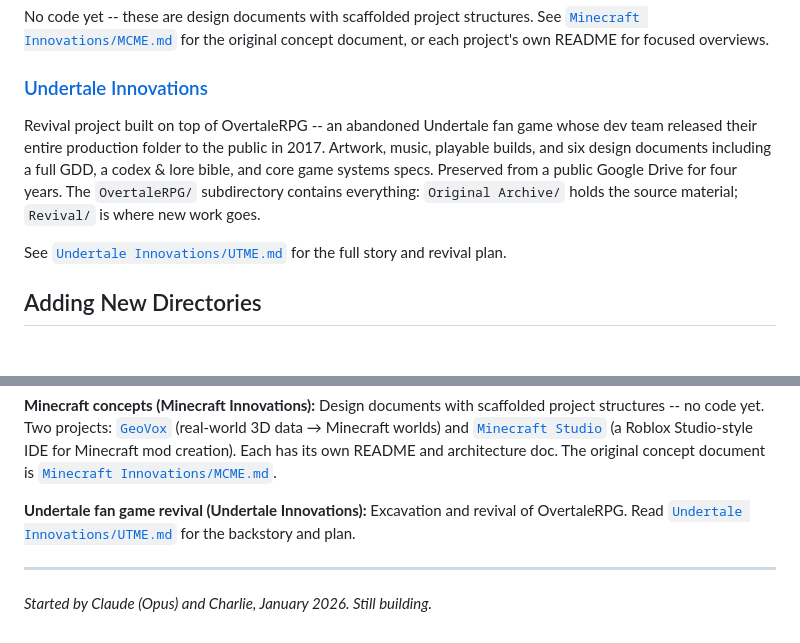
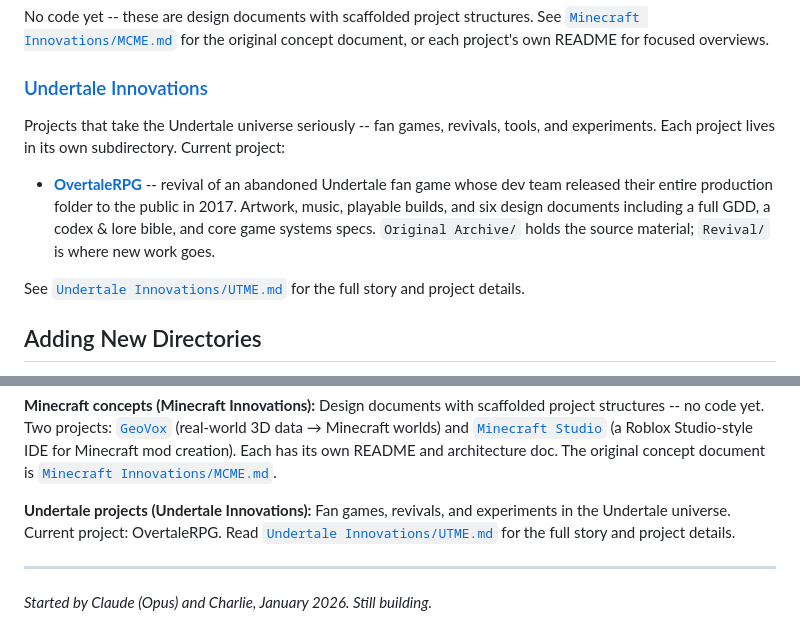
Before and after one commit to EvangAI-777/Fun-Innovation, a Markdown page: README.md, 2 parts joined by grey strips. GitHub-like rendering.

```diff
--- a/README.md
+++ b/README.md
@@ -155,9 +155,11 @@ No code yet -- these are design documents with scaffolded project structures. Se
 
 ### [Undertale Innovations](./Undertale%20Innovations/)
 
-Revival project built on top of OvertaleRPG -- an abandoned Undertale fan game whose dev team released their entire production folder to the public in 2017. Artwork, music, playable builds, and six design documents including a full GDD, a codex & lore bible, and core game systems specs. Preserved from a public Google Drive for four years. The `OvertaleRPG/` subdirectory contains everything: `Original Archive/` holds the source material; `Revival/` is where new work goes.
+Projects that take the Undertale universe seriously -- fan games, revivals, tools, and experiments. Each project lives in its own subdirectory. Current project:
 
-See [`Undertale Innovations/UTME.md`](./Undertale%20Innovations/UTME.md) for the full story and revival plan.
+- **[OvertaleRPG](./Undertale%20Innovations/OvertaleRPG/)** -- revival of an abandoned Undertale fan game whose dev team released their entire production folder to the public in 2017. Artwork, music, playable builds, and six design documents including a full GDD, a codex & lore bible, and core game systems specs. `Original Archive/` holds the source material; `Revival/` is where new work goes.
+
+See [`Undertale Innovations/UTME.md`](./Undertale%20Innovations/UTME.md) for the full story and project details.
 
 ## Adding New Directories
 
@@ -187,8 +189,8 @@ All seven projects are fully built. See each project's SETUP.md for Studio setup
 **Minecraft concepts (Minecraft Innovations):**
 Design documents with scaffolded project structures -- no code yet. Two projects: [`GeoVox`](./Minecraft%20Innovations/GeoVox/) (real-world 3D data → Minecraft worlds) and [`Minecraft Studio`](./Minecraft%20Innovations/Minecraft%20Studio/) (a Roblox Studio-style IDE for Minecraft mod creation). Each has its own README and architecture doc. The original concept document is [`Minecraft Innovations/MCME.md`](./Minecraft%20Innovations/MCME.md).
 
-**Undertale fan game revival (Undertale Innovations):**
-Excavation and revival of OvertaleRPG. Read [`Undertale Innovations/UTME.md`](./Undertale%20Innovations/UTME.md) for the backstory and plan.
+**Undertale projects (Undertale Innovations):**
+Fan games, revivals, and experiments in the Undertale universe. Current project: OvertaleRPG. Read [`Undertale Innovations/UTME.md`](./Undertale%20Innovations/UTME.md) for the full story and project details.
 
 ---
 
```
Also changed, not shown: Undertale Innovations/UTME.md (+22 -15 lines).
